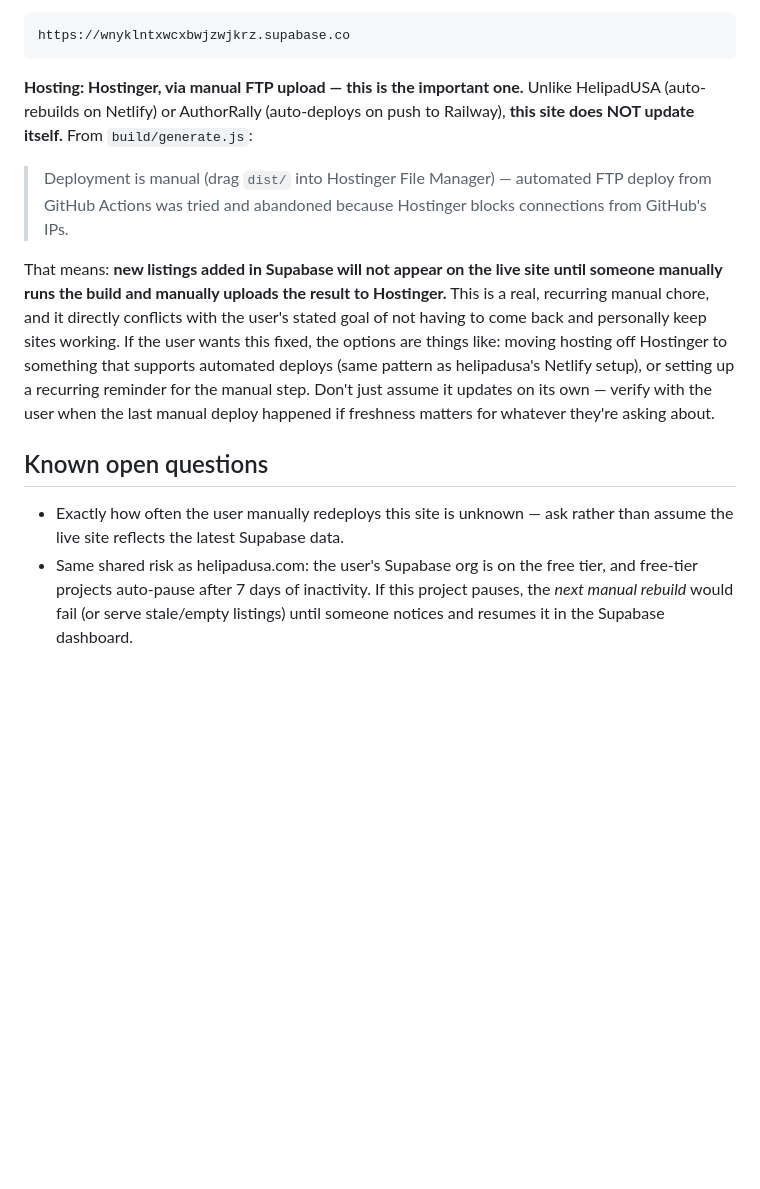
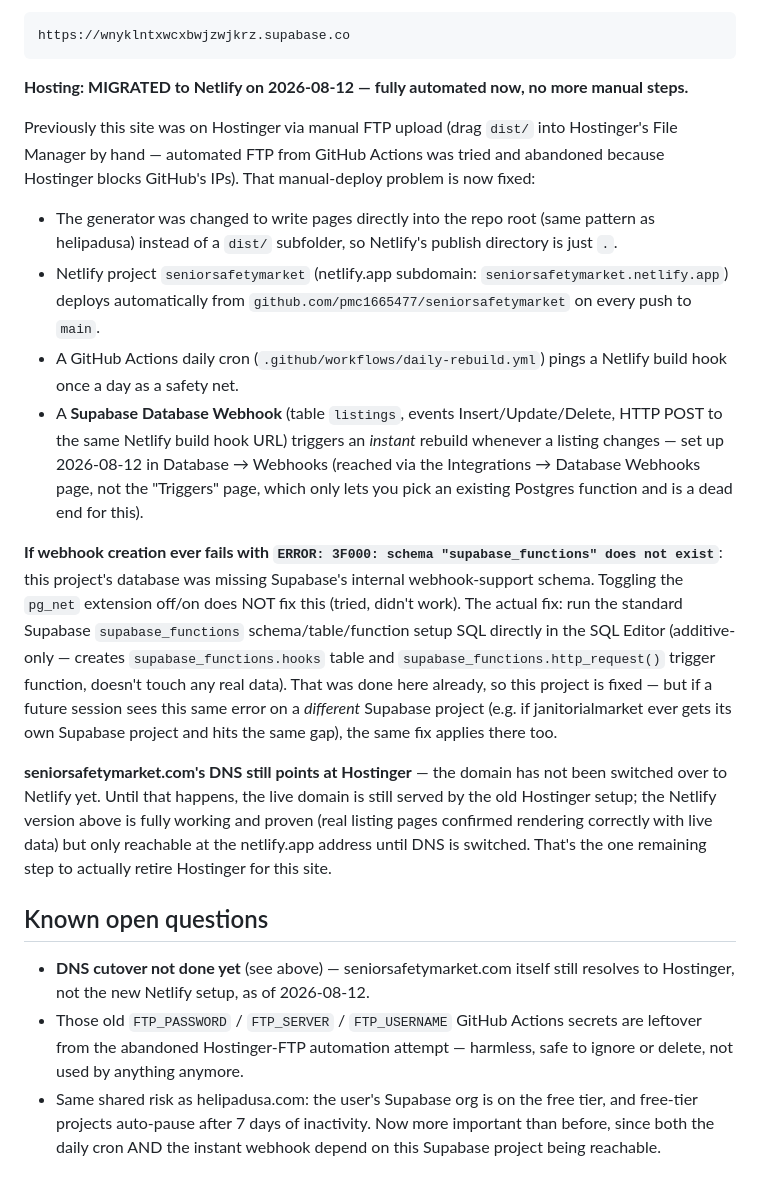
Before and after one commit to pmc1665477/seniorsafetymarket, a Markdown page: CLAUDE.md, the part around the change. Rendered like a GitHub page; blank space fills up the shorter version.

Commit message:
Record completed Netlify migration + instant webhook automation

````diff
--- a/CLAUDE.md
+++ b/CLAUDE.md
@@ -41,28 +41,49 @@ pages — that would undo the reason it was built this way.
 https://wnyklntxwcxbwjzwjkrz.supabase.co
 ```
 
-**Hosting: Hostinger, via manual FTP upload — this is the important one.** Unlike
-HelipadUSA (auto-rebuilds on Netlify) or AuthorRally (auto-deploys on push to Railway),
-**this site does NOT update itself.** From `build/generate.js`:
+**Hosting: MIGRATED to Netlify on 2026-08-12 — fully automated now, no more manual steps.**
 
-> Deployment is manual (drag `dist/` into Hostinger File Manager) — automated FTP deploy
-> from GitHub Actions was tried and abandoned because Hostinger blocks connections from
-> GitHub's IPs.
+Previously this site was on Hostinger via manual FTP upload (drag `dist/` into Hostinger's
+File Manager by hand — automated FTP from GitHub Actions was tried and abandoned because
+Hostinger blocks GitHub's IPs). That manual-deploy problem is now fixed:
 
-That means: **new listings added in Supabase will not appear on the live site until someone
-manually runs the build and manually uploads the result to Hostinger.** This is a real,
-recurring manual chore, and it directly conflicts with the user's stated goal of not having
-to come back and personally keep sites working. If the user wants this fixed, the options
-are things like: moving hosting off Hostinger to something that supports automated deploys
-(same pattern as helipadusa's Netlify setup), or setting up a recurring reminder for the
-manual step. Don't just assume it updates on its own — verify with the user when the last
-manual deploy happened if freshness matters for whatever they're asking about.
+- The generator was changed to write pages directly into the repo root (same pattern as
+  helipadusa) instead of a `dist/` subfolder, so Netlify's publish directory is just `.`.
+- Netlify project `seniorsafetymarket` (netlify.app subdomain: `seniorsafetymarket.netlify.app`)
+  deploys automatically from `github.com/pmc1665477/seniorsafetymarket` on every push to `main`.
+- A GitHub Actions daily cron (`.github/workflows/daily-rebuild.yml`) pings a Netlify build
+  hook once a day as a safety net.
+- A **Supabase Database Webhook** (table `listings`, events Insert/Update/Delete, HTTP POST
+  to the same Netlify build hook URL) triggers an *instant* rebuild whenever a listing
+  changes — set up 2026-08-12 in Database → Webhooks (reached via the Integrations →
+  Database Webhooks page, not the "Triggers" page, which only lets you pick an existing
+  Postgres function and is a dead end for this).
+
+**If webhook creation ever fails with `ERROR: 3F000: schema "supabase_functions" does not
+exist`**: this project's database was missing Supabase's internal webhook-support schema.
+Toggling the `pg_net` extension off/on does NOT fix this (tried, didn't work). The actual
+fix: run the standard Supabase `supabase_functions` schema/table/function setup SQL directly
+in the SQL Editor (additive-only — creates `supabase_functions.hooks` table and
+`supabase_functions.http_request()` trigger function, doesn't touch any real data). That was
+done here already, so this project is fixed — but if a future session sees this same error on
+a *different* Supabase project (e.g. if janitorialmarket ever gets its own Supabase project
+and hits the same gap), the same fix applies there too.
+
+**seniorsafetymarket.com's DNS still points at Hostinger** — the domain has not been
+switched over to Netlify yet. Until that happens, the live domain is still served by the old
+Hostinger setup; the Netlify version above is fully working and proven (real listing pages
+confirmed rendering correctly with live data) but only reachable at the netlify.app address
+until DNS is switched. That's the one remaining step to actually retire Hostinger for this
+site.
 
 ## Known open questions
 
-- Exactly how often the user manually redeploys this site is unknown — ask rather than
-  assume the live site reflects the latest Supabase data.
+- **DNS cutover not done yet** (see above) — seniorsafetymarket.com itself still resolves to
+  Hostinger, not the new Netlify setup, as of 2026-08-12.
+- Those old `FTP_PASSWORD` / `FTP_SERVER` / `FTP_USERNAME` GitHub Actions secrets are
+  leftover from the abandoned Hostinger-FTP automation attempt — harmless, safe to ignore or
+  delete, not used by anything anymore.
 - Same shared risk as helipadusa.com: the user's Supabase org is on the free tier, and
-  free-tier projects auto-pause after 7 days of inactivity. If this project pauses, the
-  *next manual rebuild* would fail (or serve stale/empty listings) until someone notices
-  and resumes it in the Supabase dashboard.
+  free-tier projects auto-pause after 7 days of inactivity. Now more important than before,
+  since both the daily cron AND the instant webhook depend on this Supabase project being
+  reachable.
````
